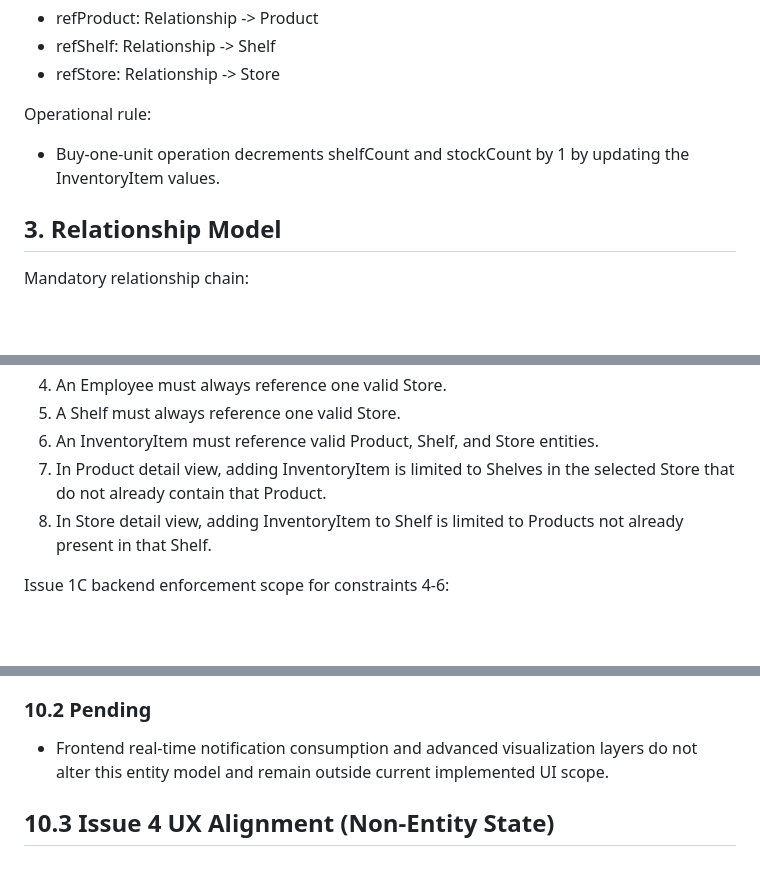
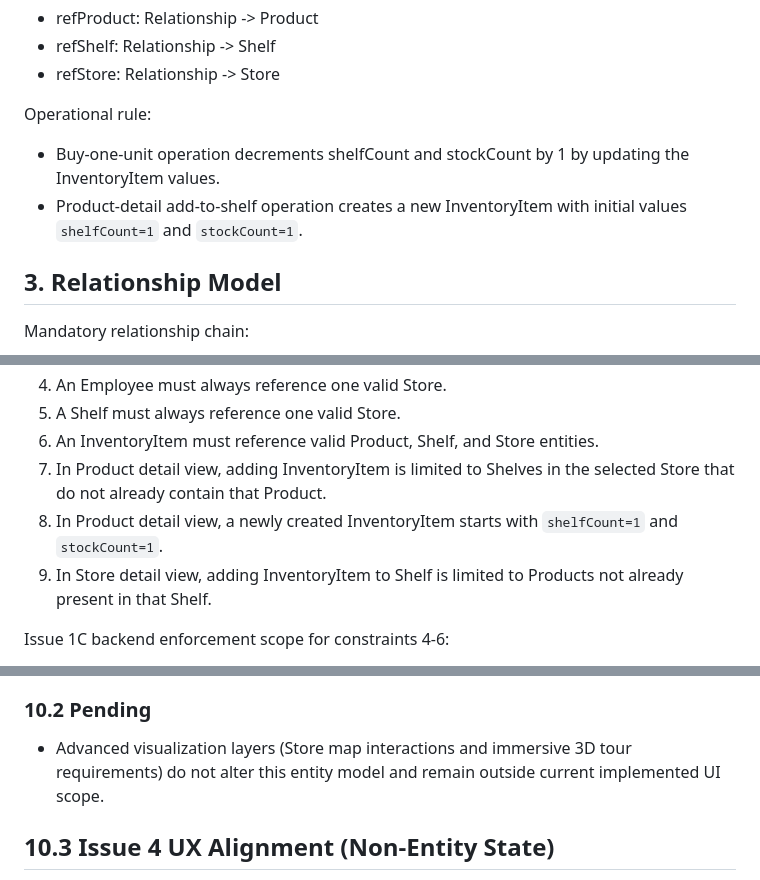
Before and after one commit to AlejandroVarelaV/fiware-enhanced-application, a Markdown page: data_model.md, 3 parts joined by grey strips. Drawn GitHub-style; blank space fills up the shorter version.

```diff
--- a/data_model.md
+++ b/data_model.md
@@ -151,6 +151,7 @@ Relationship attributes:
 
 Operational rule:
 - Buy-one-unit operation decrements shelfCount and stockCount by 1 by updating the InventoryItem values.
+- Product-detail add-to-shelf operation creates a new InventoryItem with initial values `shelfCount=1` and `stockCount=1`.
 
 ## 3. Relationship Model
 
@@ -180,7 +181,8 @@ Additional contextual relation used in data access:
 5. A Shelf must always reference one valid Store.
 6. An InventoryItem must reference valid Product, Shelf, and Store entities.
 7. In Product detail view, adding InventoryItem is limited to Shelves in the selected Store that do not already contain that Product.
-8. In Store detail view, adding InventoryItem to Shelf is limited to Products not already present in that Shelf.
+8. In Product detail view, a newly created InventoryItem starts with `shelfCount=1` and `stockCount=1`.
+9. In Store detail view, adding InventoryItem to Shelf is limited to Products not already present in that Shelf.
 
 Issue 1C backend enforcement scope for constraints 4-6:
 - Relationship validation checks only that referenced entities exist in Orion.
@@ -328,7 +331,7 @@ This initialization baseline ensures all mandatory UI views and grouping behavio
 
 ### 10.2 Pending
 
-- Frontend real-time notification consumption and advanced visualization layers do not alter this entity model and remain outside current implemented UI scope.
+- Advanced visualization layers (Store map interactions and immersive 3D tour requirements) do not alter this entity model and remain outside current implemented UI scope.
 
 ## 10.3 Issue 4 UX Alignment (Non-Entity State)
 
```
Also changed, not shown: other parts of data_model.md (+1 -0 lines), PRD.md (+7 -0 lines), architecture.md (+10 -1 lines).
